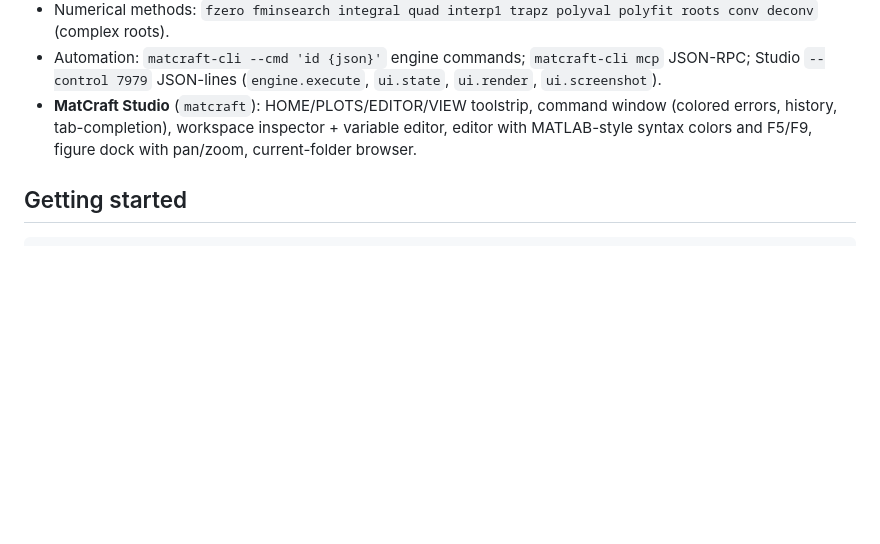
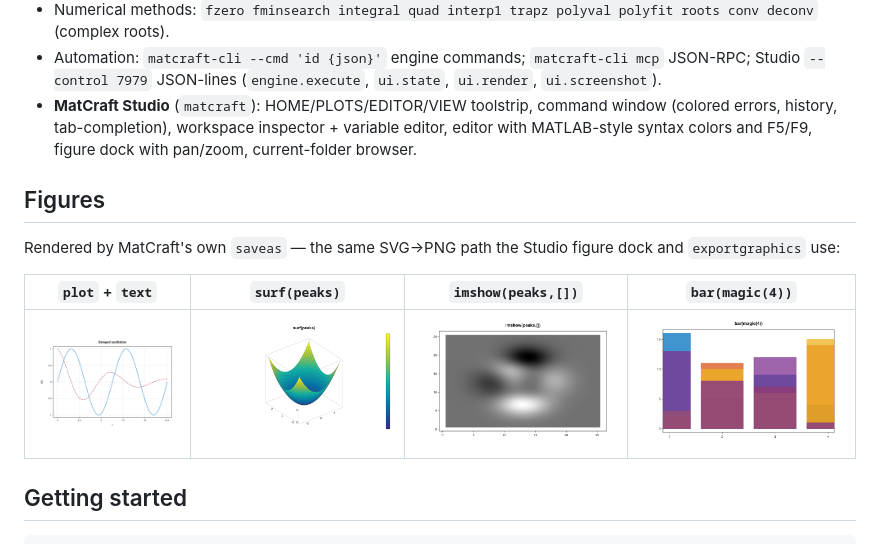
Before and after one commit to NibrasAz7/matcraft, a Markdown page: README.md, the part around the change. GitHub-like rendering; pictures changed too: docs/images/fig-bar.png (added), docs/images/fig-imshow.png (added), docs/images/fig-lines.png (added); blank space fills up the shorter version.

````diff
--- a/README.md
+++ b/README.md
@@ -72,6 +72,15 @@ sibling — `sim.run`/`model.*` commands already bridge it). See
   inspector + variable editor, editor with MATLAB-style syntax colors and
   F5/F9, figure dock with pan/zoom, current-folder browser.
 
+## Figures
+
+Rendered by MatCraft's own `saveas` — the same SVG→PNG path the Studio
+figure dock and `exportgraphics` use:
+
+| `plot` + `text` | `surf(peaks)` | `imshow(peaks,[])` | `bar(magic(4))` |
+|---|---|---|---|
+| ![lines](docs/images/fig-lines.png) | ![surf](docs/images/fig-surf.png) | ![imshow](docs/images/fig-imshow.png) | ![bar](docs/images/fig-bar.png) |
+
 ## Getting started
 
 ```bash
````
Also changed, not shown: 1 other file.
